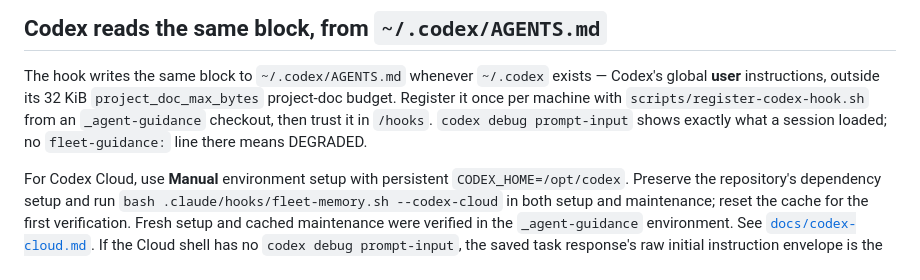
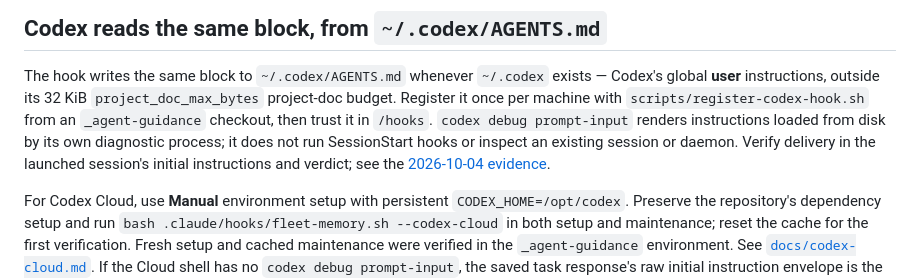
Before and after one commit to Adam-S-Daniel/ai-usage-dashboard, a Markdown page: AGENTS.md, the part around the change. Rendered like a GitHub page.

Commit message:
chore: sync AGENTS.md from _agent-guidance
Sections: none
Managed content updated by the central _agent-guidance repository.

```diff
--- a/AGENTS.md
+++ b/AGENTS.md
@@ -41,8 +41,11 @@ The hook writes the same block to `~/.codex/AGENTS.md` whenever `~/.codex`
 exists — Codex's global **user** instructions, outside its 32 KiB
 `project_doc_max_bytes` project-doc budget. Register it once per machine with
 `scripts/register-codex-hook.sh` from an `_agent-guidance` checkout, then
-trust it in `/hooks`. `codex debug prompt-input` shows exactly what a session
-loaded; no `fleet-guidance:` line there means DEGRADED.
+trust it in `/hooks`. `codex debug prompt-input` renders instructions loaded
+from disk by its own diagnostic process; it does not run SessionStart hooks
+or inspect an existing session or daemon. Verify delivery in the launched
+session's initial instructions and verdict; see the
+[2026-10-04 evidence](https://github.com/Adam-S-Daniel/_agent-guidance/blob/main/docs/evidence/codex-trust-and-daemon-0160.md#prompt-debugging-source-read-2026-10-04-cli-01600-rust-v01600).
 
 For Codex Cloud, use **Manual** environment setup with persistent
 `CODEX_HOME=/opt/codex`. Preserve the repository's dependency setup and run
```
